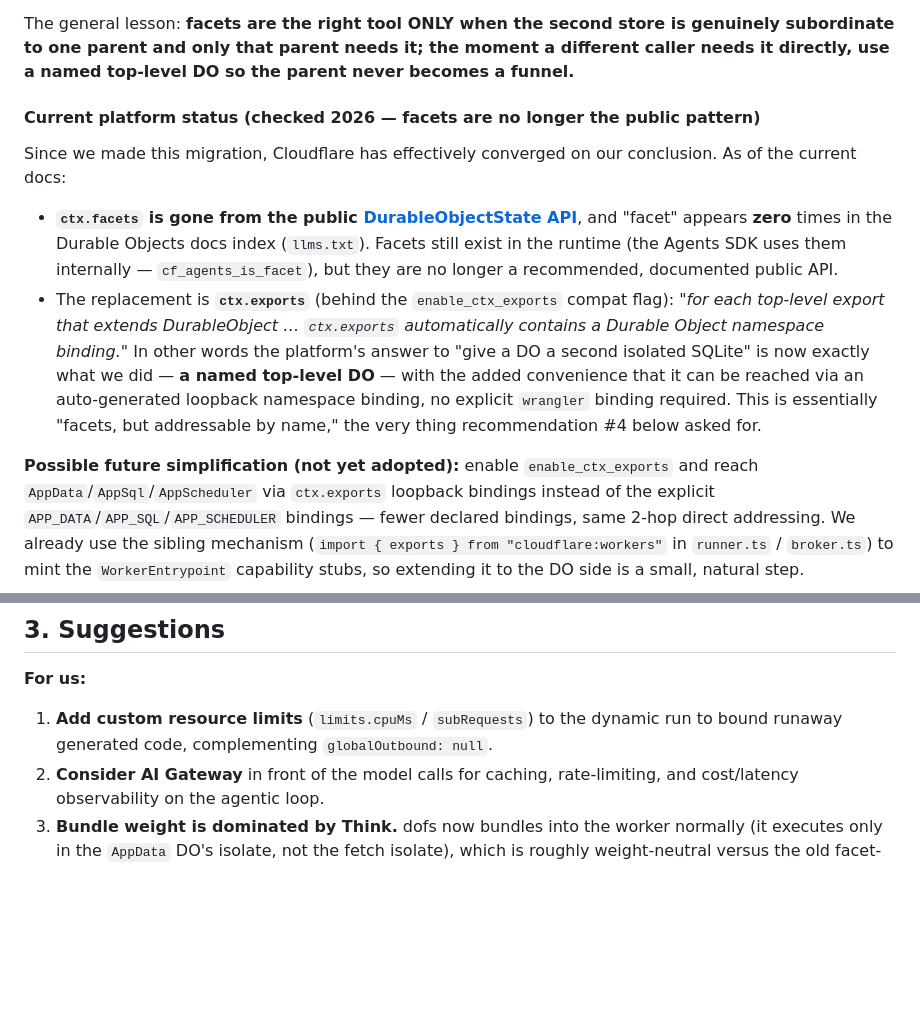
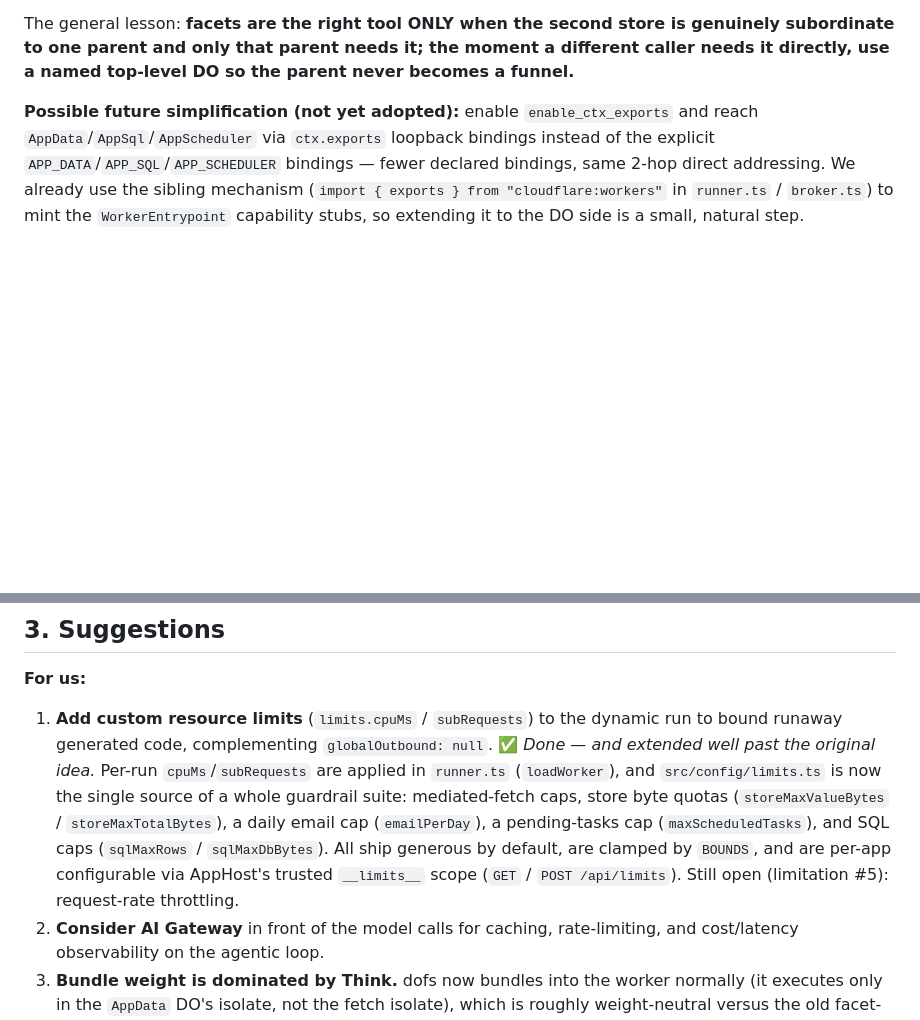
Before and after one commit to AntoniTok/mutable-app-framework, a Markdown page: docs/cloudflare-sdk-usage.md, 2 parts joined by grey strips. GitHub-like rendering; blank space fills up the shorter version.

```diff
--- a/docs/cloudflare-sdk-usage.md
+++ b/docs/cloudflare-sdk-usage.md
@@ -301,14 +301,6 @@ genuinely subordinate to one parent and only that parent needs it; the moment a
 different caller needs it directly, use a named top-level DO so the parent never
 becomes a funnel.**
 
-#### Current platform status (checked 2026 — facets are no longer the public pattern)
-
-Since we made this migration, Cloudflare has effectively converged on our
-conclusion. As of the current docs:
-
-- **`ctx.facets` is gone from the public [DurableObjectState API](https://developers.cloudflare.com/durable-objects/api/state/)**, and "facet" appears **zero** times in the Durable Objects docs index (`llms.txt`). Facets still exist in the runtime (the Agents SDK uses them internally — `cf_agents_is_facet`), but they are no longer a recommended, documented public API.
-- The replacement is **`ctx.exports`** (behind the `enable_ctx_exports` compat flag): *"for each top-level export that extends DurableObject … `ctx.exports` automatically contains a Durable Object namespace binding."* In other words the platform's answer to "give a DO a second isolated SQLite" is now exactly what we did — **a named top-level DO** — with the added convenience that it can be reached via an auto-generated loopback namespace binding, no explicit `wrangler` binding required. This is essentially "facets, but addressable by name," the very thing recommendation #4 below asked for.
-
 **Possible future simplification (not yet adopted):** enable `enable_ctx_exports`
 and reach `AppData`/`AppSql`/`AppScheduler` via `ctx.exports` loopback bindings
 instead of the explicit `APP_DATA`/`APP_SQL`/`APP_SCHEDULER` bindings — fewer
@@ -379,6 +371,14 @@ is precisely why we bypass Think's helper and control the tool list ourselves.
 **For us:**
 1. **Add custom resource limits** (`limits.cpuMs` / `subRequests`) to the dynamic
    run to bound runaway generated code, complementing `globalOutbound: null`.
+   ✅ *Done — and extended well past the original idea.* Per-run `cpuMs`/`subRequests`
+   are applied in `runner.ts` (`loadWorker`), and `src/config/limits.ts` is now the
+   single source of a whole guardrail suite: mediated-fetch caps, store byte quotas
+   (`storeMaxValueBytes` / `storeMaxTotalBytes`), a daily email cap (`emailPerDay`),
+   a pending-tasks cap (`maxScheduledTasks`), and SQL caps (`sqlMaxRows` /
+   `sqlMaxDbBytes`). All ship generous by default, are clamped by `BOUNDS`, and are
+   per-app configurable via AppHost's trusted `__limits__` scope
+   (`GET` / `POST /api/limits`). Still open (limitation #5): request-rate throttling.
 2. **Consider AI Gateway** in front of the model calls for caching,
    rate-limiting, and cost/latency observability on the agentic loop.
 3. **Bundle weight is dominated by Think.** dofs now bundles into the worker
```
Also changed, not shown: other parts of docs/cloudflare-sdk-usage.md (+1 -1 lines), README.md (+47 -2 lines).
